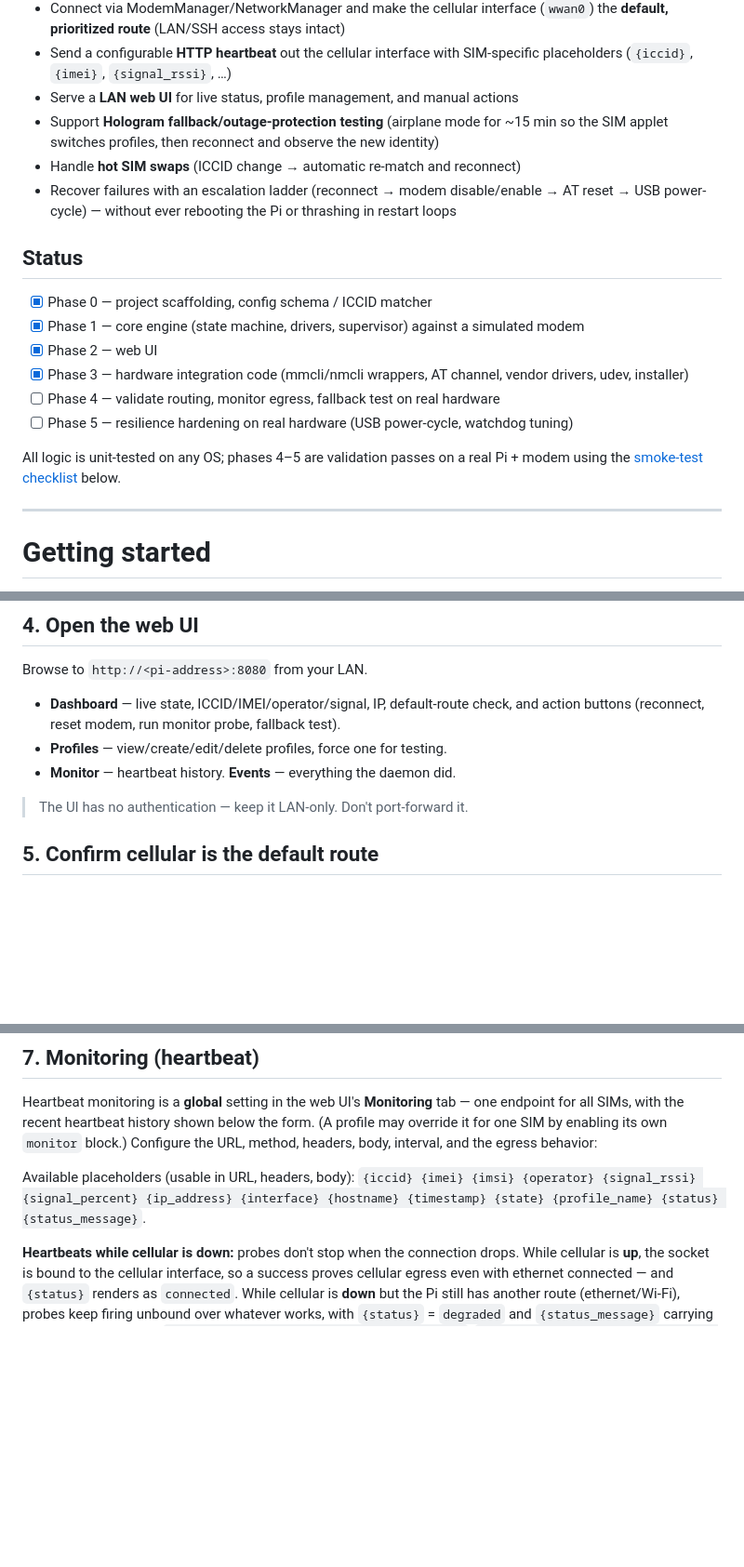
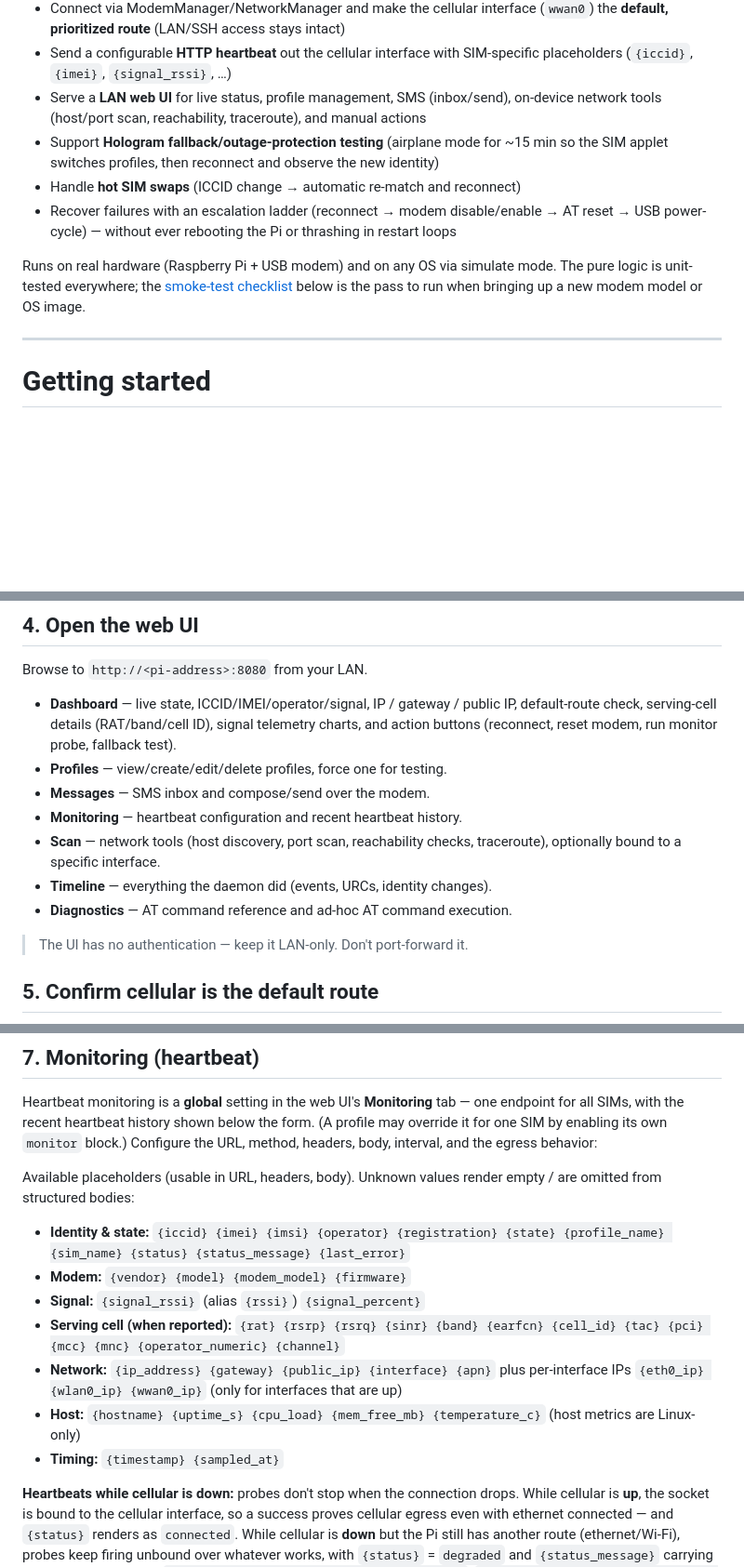
Before and after one commit to smbrandonjr/sim-connectivity-monitor, a Markdown page: README.md, 3 parts joined by grey strips. Shown at 93% size. GitHub-like rendering; blank space fills up the shorter version.

Commit message:
Update README: document all UI tabs, full placeholder set; drop phase status
Reflect current state: add Messages/Scan/Diagnostics tabs and the
Monitoring/Timeline renames, expand the heartbeat placeholder list
(gateway, public_ip, per-interface IPs, serving-cell telemetry, host
metrics), note dashboard gateway/public-IP/cell fields, and replace the
phase checklist with a brief tested-on-hardware note.

Co-Authored-By: Claude Opus 4.8 (1M context) <noreply@anthropic.com>

```diff
--- a/README.md
+++ b/README.md
@@ -13,24 +13,17 @@ Install it on a Pi, plug in a modem, and it will:
   **default, prioritized route** (LAN/SSH access stays intact)
 - Send a configurable **HTTP heartbeat** out the cellular interface with SIM-specific
   placeholders (`{iccid}`, `{imei}`, `{signal_rssi}`, …)
-- Serve a **LAN web UI** for live status, profile management, and manual actions
+- Serve a **LAN web UI** for live status, profile management, SMS (inbox/send),
+  on-device network tools (host/port scan, reachability, traceroute), and manual actions
 - Support **Hologram fallback/outage-protection testing** (airplane mode for ~15 min so the
   SIM applet switches profiles, then reconnect and observe the new identity)
 - Handle **hot SIM swaps** (ICCID change → automatic re-match and reconnect)
 - Recover failures with an escalation ladder (reconnect → modem disable/enable → AT reset →
   USB power-cycle) — without ever rebooting the Pi or thrashing in restart loops
 
-## Status
-
-- [x] Phase 0 — project scaffolding, config schema / ICCID matcher
-- [x] Phase 1 — core engine (state machine, drivers, supervisor) against a simulated modem
-- [x] Phase 2 — web UI
-- [x] Phase 3 — hardware integration code (mmcli/nmcli wrappers, AT channel, vendor drivers, udev, installer)
-- [ ] Phase 4 — validate routing, monitor egress, fallback test on real hardware
-- [ ] Phase 5 — resilience hardening on real hardware (USB power-cycle, watchdog tuning)
-
-All logic is unit-tested on any OS; phases 4–5 are validation passes on a real Pi + modem
-using the [smoke-test checklist](#smoke-test-checklist) below.
+Runs on real hardware (Raspberry Pi + USB modem) and on any OS via simulate mode. The
+pure logic is unit-tested everywhere; the [smoke-test checklist](#smoke-test-checklist)
+below is the pass to run when bringing up a new modem model or OS image.
 
 ---
 
@@ -98,10 +91,16 @@ journalctl -u sim-monitor -f  # watch it walk NO_MODEM -> ... -> CONNECTED
 
 Browse to `http://<pi-address>:8080` from your LAN.
 
-- **Dashboard** — live state, ICCID/IMEI/operator/signal, IP, default-route check,
+- **Dashboard** — live state, ICCID/IMEI/operator/signal, IP / gateway / public IP,
+  default-route check, serving-cell details (RAT/band/cell ID), signal telemetry charts,
   and action buttons (reconnect, reset modem, run monitor probe, fallback test).
 - **Profiles** — view/create/edit/delete profiles, force one for testing.
-- **Monitor** — heartbeat history. **Events** — everything the daemon did.
+- **Messages** — SMS inbox and compose/send over the modem.
+- **Monitoring** — heartbeat configuration and recent heartbeat history.
+- **Scan** — network tools (host discovery, port scan, reachability checks,
+  traceroute), optionally bound to a specific interface.
+- **Timeline** — everything the daemon did (events, URCs, identity changes).
+- **Diagnostics** — AT command reference and ad-hoc AT command execution.
 
 > The UI has no authentication — keep it LAN-only. Don't port-forward it.
 
@@ -135,10 +134,20 @@ endpoint for all SIMs, with the recent heartbeat history shown below the form. (
 may override it for one SIM by enabling its own `monitor` block.) Configure the URL,
 method, headers, body, interval, and the egress behavior:
 
-Available placeholders (usable in URL, headers, body): `{iccid} {imei} {imsi} {operator}
-{signal_rssi}
-{signal_percent} {ip_address} {interface} {hostname} {timestamp} {state} {profile_name}
-{status} {status_message}`.
+Available placeholders (usable in URL, headers, body). Unknown values render empty /
+are omitted from structured bodies:
+
+- **Identity & state:** `{iccid} {imei} {imsi} {operator} {registration} {state}
+  {profile_name} {sim_name} {status} {status_message} {last_error}`
+- **Modem:** `{vendor} {model} {modem_model} {firmware}`
+- **Signal:** `{signal_rssi}` (alias `{rssi}`) `{signal_percent}`
+- **Serving cell (when reported):** `{rat} {rsrp} {rsrq} {sinr} {band} {earfcn}
+  {cell_id} {tac} {pci} {mcc} {mnc} {operator_numeric} {channel}`
+- **Network:** `{ip_address} {gateway} {public_ip} {interface} {apn}` plus per-interface
+  IPs `{eth0_ip} {wlan0_ip} {wwan0_ip}` (only for interfaces that are up)
+- **Host:** `{hostname} {uptime_s} {cpu_load} {mem_free_mb} {temperature_c}`
+  (host metrics are Linux-only)
+- **Timing:** `{timestamp} {sampled_at}`
 
 **Heartbeats while cellular is down:** probes don't stop when the connection drops.
 While cellular is **up**, the socket is bound to the cellular interface, so a success
```
Also changed, not shown: other parts of README.md (+3 -3 lines).
